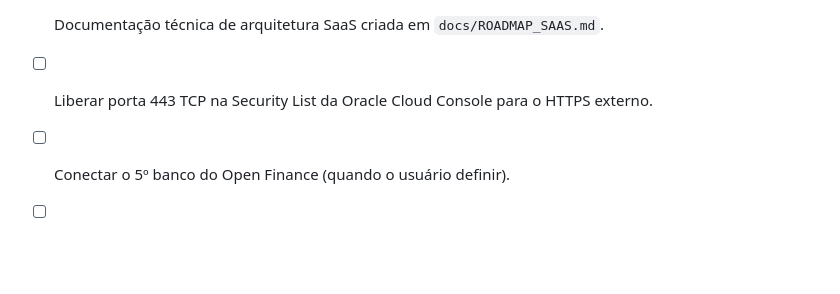
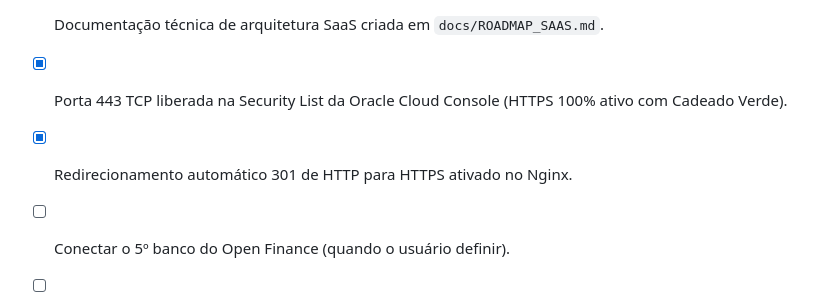
Before and after one commit to amakurt/meu-assessor, a Markdown page: SESSION.md, the part around the change. Rendered like a GitHub page; blank space fills up the shorter version.

Commit message:
docs: marca liberacao do HTTPS com cadeado verde concluida no SESSION.md

```diff
--- a/SESSION.md
+++ b/SESSION.md
@@ -231,6 +231,7 @@ Substituição consistente de nomes, personas, prompts do Gemini e interfaces:
 - [x] Cadastro e Consulta de Faturamento de Clientes/Fornecedores no WhatsApp e Painel.
 - [x] Nginx e SSL Let's Encrypt configurados com script `scripts/deploy-ssl.sh`.
 - [x] Documentação técnica de arquitetura SaaS criada em `docs/ROADMAP_SAAS.md`.
-- [ ] Liberar porta 443 TCP na Security List da Oracle Cloud Console para o HTTPS externo.
+- [x] Porta 443 TCP liberada na Security List da Oracle Cloud Console (HTTPS 100% ativo com Cadeado Verde).
+- [x] Redirecionamento automático 301 de HTTP para HTTPS ativado no Nginx.
 - [ ] Conectar o 5º banco do Open Finance (quando o usuário definir).
 - [ ] Apontar domínio próprio customizado (ex: `app.meuassessor.com.br`).
```
